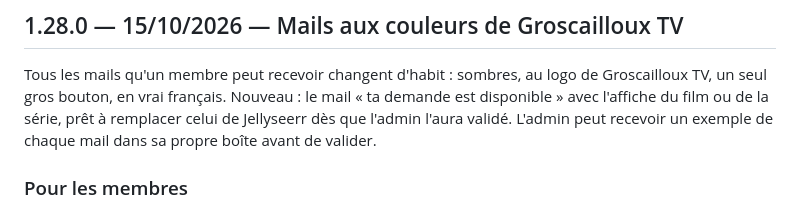
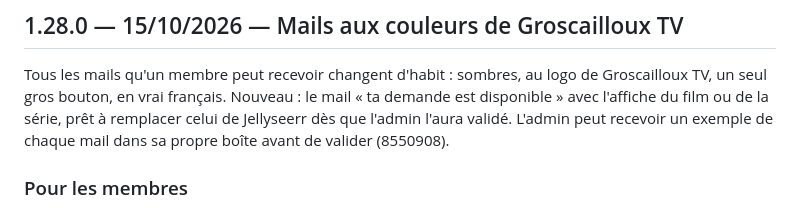
Before and after one commit to HaradasCYB/groscailloux-homelab, a Markdown page: CHANGELOG.md, the part around the change. Drawn GitHub-style.

Commit message:
CHANGELOG 1.28.0: commit reference
Co-Authored-By: Claude Opus 5.5 <noreply@anthropic.com>
Claude-Session: https://claude.ai/code/session_013YbQ97xD2JW8cNbq5EbBn4

```diff
--- a/CHANGELOG.md
+++ b/CHANGELOG.md
@@ -44,7 +44,7 @@ au 05/10) est découpée en 1.19.1, 1.20.0 et 1.21.0, et l'ancienne « 1.20.0 »
 Tous les mails qu'un membre peut recevoir changent d'habit : sombres, au logo de Groscailloux TV, un seul gros bouton,
 en vrai français. Nouveau : le mail « ta demande est disponible » avec l'affiche du film ou de la série, prêt à
 remplacer celui de Jellyseerr dès que l'admin l'aura validé. L'admin peut recevoir un exemple de chaque mail dans sa
-propre boîte avant de valider.
+propre boîte avant de valider (8550908).
 
 ### Pour les membres
 
```
